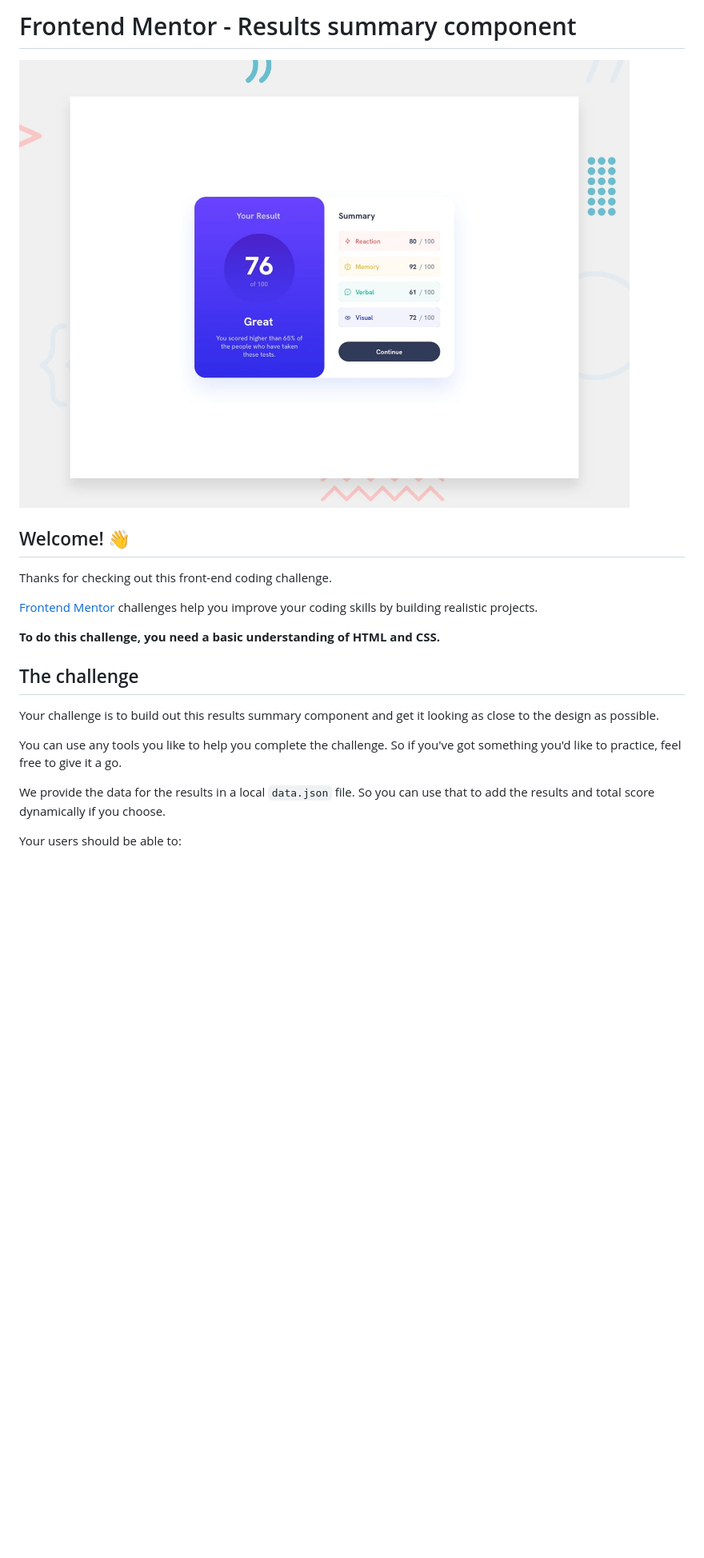
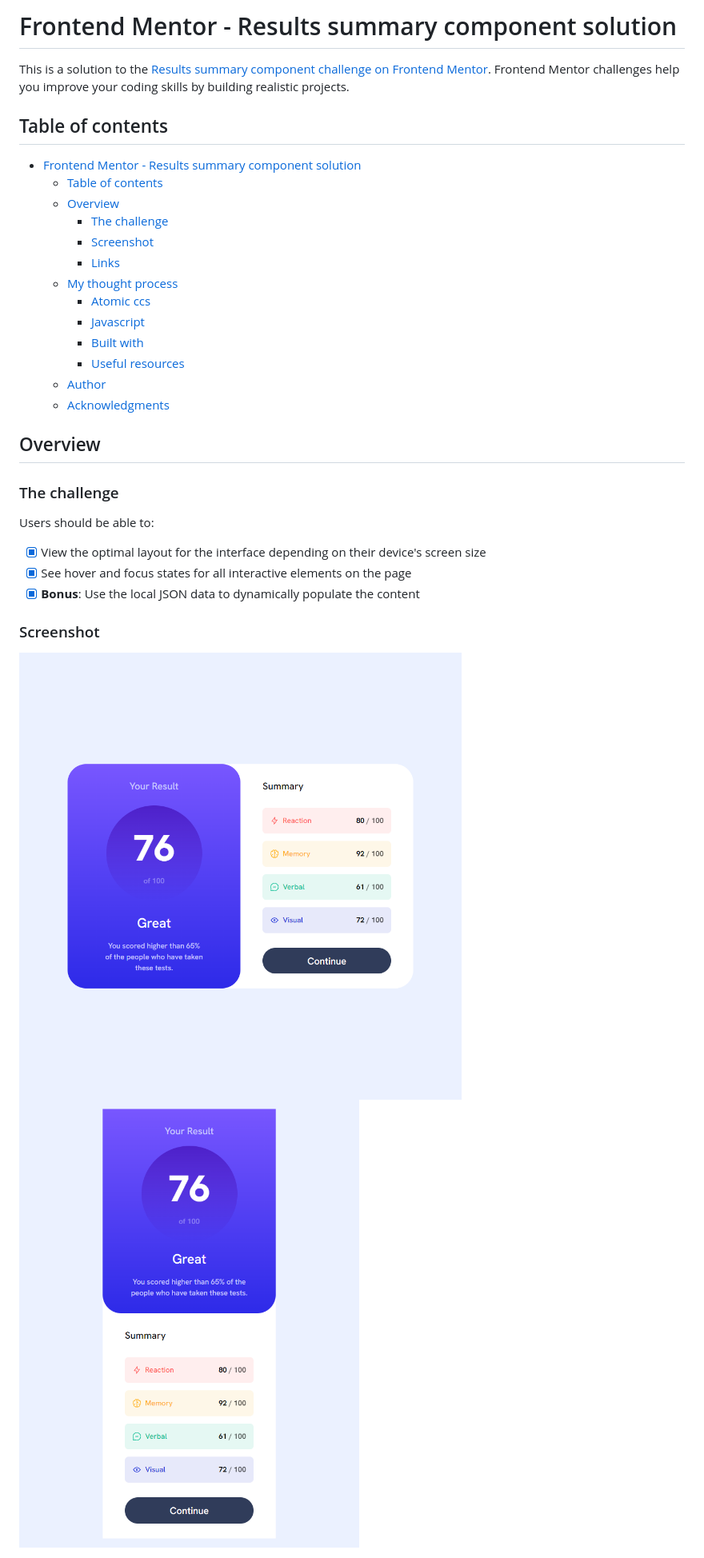
Before and after one commit to jabrayilzadeali/results-summary-component-by-frontendmentor, a Markdown page: README.md, the part around the change printed below. Shown: that part at 80% size. Drawn GitHub-style; pictures changed too: screenshots/desktop.png (added), screenshots/mobile.png (added); blank space fills up the shorter version.

Commit message:
added proper README.md file.

```diff
--- a/README.md
+++ b/README.md
@@ -1,22 +1,36 @@
-# Frontend Mentor - Results summary component
+# Frontend Mentor - Results summary component solution
 
-![Design preview for the Results summary component coding challenge](./design/desktop-preview.jpg)
+This is a solution to the [Results summary component challenge on Frontend Mentor](https://www.frontendmentor.io/challenges/results-summary-component-CE_K6s0maV). Frontend Mentor challenges help you improve your coding skills by building realistic projects.
 
-## Welcome! 👋
+## Table of contents
 
-Thanks for checking out this front-end coding challenge.
+- [Frontend Mentor - Results summary component solution](#frontend-mentor---results-summary-component-solution)
+  - [Table of contents](#table-of-contents)
+  - [Overview](#overview)
+    - [The challenge](#the-challenge)
+    - [Screenshot](#screenshot)
+    - [Links](#links)
+  - [My thought process](#my-thought-process)
+      - [Atomic ccs](#atomic-ccs)
+      - [Javascript](#javascript)
+    - [Built with](#built-with)
+    - [Useful resources](#useful-resources)
+  - [Author](#author)
+  - [Acknowledgments](#acknowledgments)
 
-[Frontend Mentor](https://www.frontendmentor.io) challenges help you improve your coding skills by building realistic projects.
 
-**To do this challenge, you need a basic understanding of HTML and CSS.**
+## Overview
 
-## The challenge
+### The challenge
 
-Your challenge is to build out this results summary component and get it looking as close to the design as possible.
+Users should be able to:
 
-You can use any tools you like to help you complete the challenge. So if you've got something you'd like to practice, feel free to give it a go.
+- [x] View the optimal layout for the interface depending on their device's screen size
+- [x] See hover and focus states for all interactive elements on the page
+- [x] **Bonus**: Use the local JSON data to dynamically populate the content
 
-We provide the data for the results in a local `data.json` file. So you can use that to add the results and total score dynamically if you choose.
+### Screenshot
 
-Your users should be able to:
+![desktop screenshot](screenshots/desktop.png)
+![mobile screenshot](screenshots/mobile.png)
 
```
Also changed, not shown: other parts of README.md (+190 -44 lines), README-template.md (deleted, +0 -150 lines).
